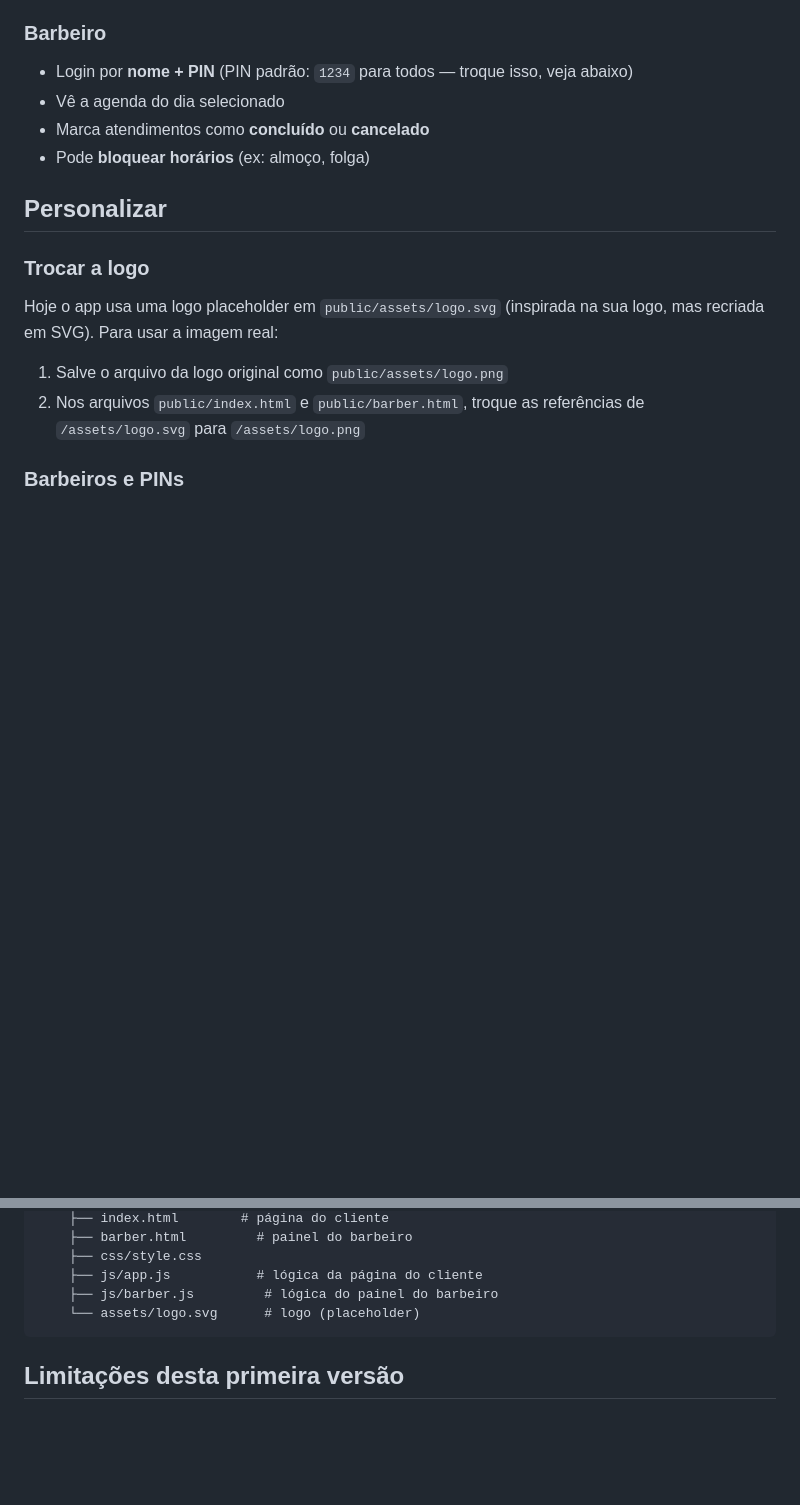
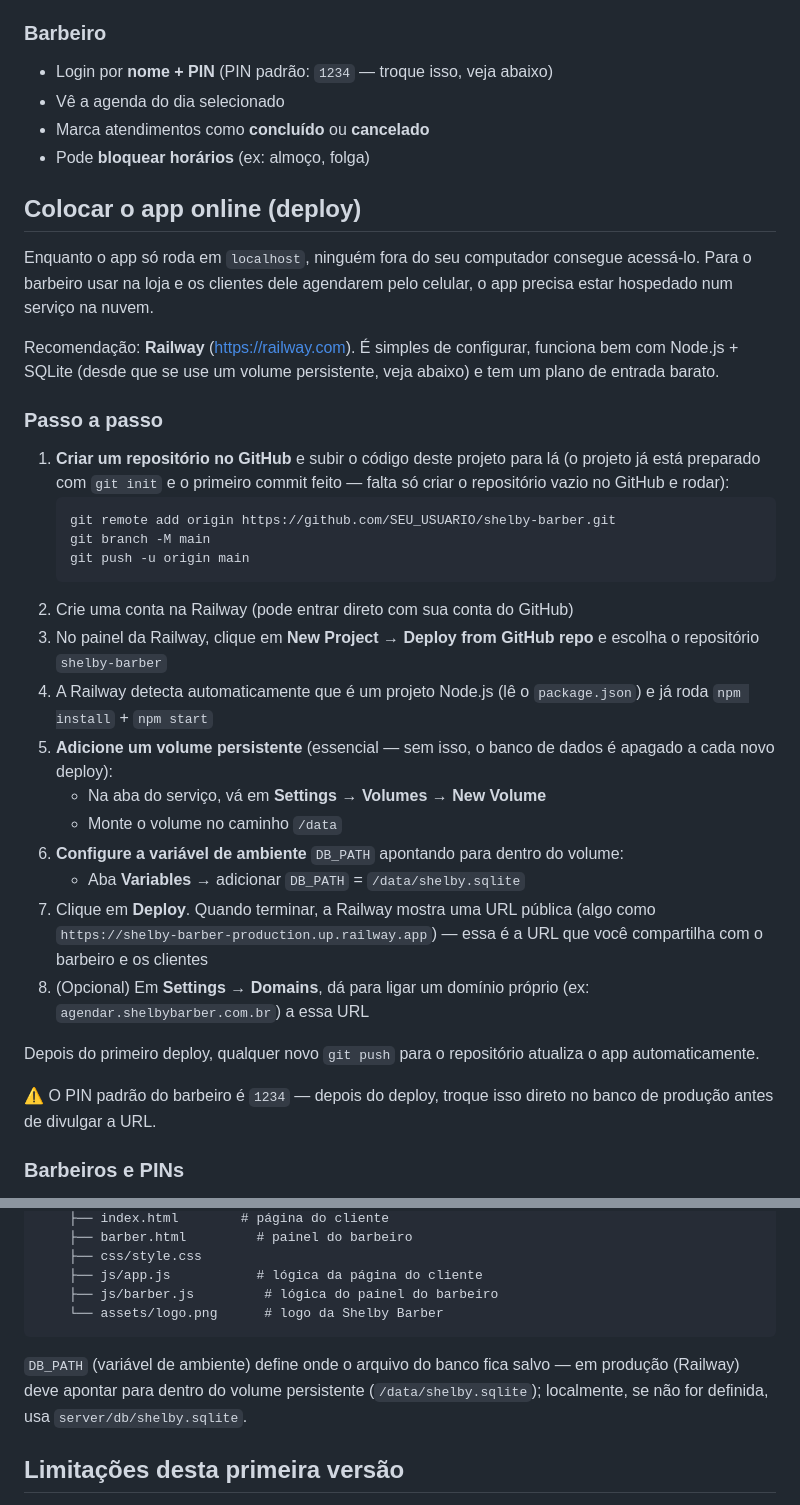
Before and after one commit to Srmello77/shelby-barber, a Markdown page: README.md, 2 parts joined by grey strips. Drawn GitHub-style; blank space fills up the shorter version.

Commit message:
Adiciona instruções de deploy na Railway ao README
Documenta o passo a passo para publicar o app online (GitHub + Railway)
e o uso da variável DB_PATH para persistir o banco em produção.

Co-Authored-By: Claude Sonnet 5 <noreply@anthropic.com>

````diff
--- a/README.md
+++ b/README.md
@@ -42,18 +42,43 @@ Para parar o servidor, feche o terminal ou pressione `Ctrl + C`.
 6. Recebe um **código de 6 dígitos** — pode usá-lo depois na própria página para consultar ou cancelar o agendamento
 
 ### Barbeiro
-- Login por **nome + PIN** (PIN padrão: `1234` para todos — troque isso, veja abaixo)
+- Login por **nome + PIN** (PIN padrão: `1234` — troque isso, veja abaixo)
 - Vê a agenda do dia selecionado
 - Marca atendimentos como **concluído** ou **cancelado**
 - Pode **bloquear horários** (ex: almoço, folga)
 
-## Personalizar
+## Colocar o app online (deploy)
 
-### Trocar a logo
-Hoje o app usa uma logo placeholder em `public/assets/logo.svg` (inspirada na sua logo, mas recriada em SVG).
-Para usar a imagem real:
-1. Salve o arquivo da logo original como `public/assets/logo.png`
-2. Nos arquivos `public/index.html` e `public/barber.html`, troque as referências de `/assets/logo.svg` para `/assets/logo.png`
+Enquanto o app só roda em `localhost`, ninguém fora do seu computador consegue acessá-lo. Para o barbeiro usar
+na loja e os clientes dele agendarem pelo celular, o app precisa estar hospedado num serviço na nuvem.
+
+Recomendação: **Railway** (https://railway.com). É simples de configurar, funciona bem com Node.js + SQLite
+(desde que se use um volume persistente, veja abaixo) e tem um plano de entrada barato.
+
+### Passo a passo
+
+1. **Criar um repositório no GitHub** e subir o código deste projeto para lá (o projeto já está preparado com
+   `git init` e o primeiro commit feito — falta só criar o repositório vazio no GitHub e rodar):
+   ```bash
+   git remote add origin https://github.com/SEU_USUARIO/shelby-barber.git
+   git branch -M main
+   git push -u origin main
+   ```
+2. Crie uma conta na Railway (pode entrar direto com sua conta do GitHub)
+3. No painel da Railway, clique em **New Project → Deploy from GitHub repo** e escolha o repositório `shelby-barber`
+4. A Railway detecta automaticamente que é um projeto Node.js (lê o `package.json`) e já roda `npm install` + `npm start`
+5. **Adicione um volume persistente** (essencial — sem isso, o banco de dados é apagado a cada novo deploy):
+   - Na aba do serviço, vá em **Settings → Volumes → New Volume**
+   - Monte o volume no caminho `/data`
+6. **Configure a variável de ambiente** `DB_PATH` apontando para dentro do volume:
+   - Aba **Variables** → adicionar `DB_PATH` = `/data/shelby.sqlite`
+7. Clique em **Deploy**. Quando terminar, a Railway mostra uma URL pública (algo como
+   `https://shelby-barber-production.up.railway.app`) — essa é a URL que você compartilha com o barbeiro e os clientes
+8. (Opcional) Em **Settings → Domains**, dá para ligar um domínio próprio (ex: `agendar.shelbybarber.com.br`) a essa URL
+
+Depois do primeiro deploy, qualquer novo `git push` para o repositório atualiza o app automaticamente.
+
+⚠️ O PIN padrão do barbeiro é `1234` — depois do deploy, troque isso direto no banco de produção antes de divulgar a URL.
 
 ### Barbeiros e PINs
 Edite a tabela `barbers` no banco (`server/db/shelby.sqlite`) ou apague o arquivo do banco e ajuste os valores
@@ -84,8 +109,11 @@ ShelbyBarber/
     ├── css/style.css
     ├── js/app.js           # lógica da página do cliente
     ├── js/barber.js         # lógica do painel do barbeiro
-    └── assets/logo.svg      # logo (placeholder)
+    └── assets/logo.png      # logo da Shelby Barber
 ```
+
+`DB_PATH` (variável de ambiente) define onde o arquivo do banco fica salvo — em produção (Railway) deve apontar
+para dentro do volume persistente (`/data/shelby.sqlite`); localmente, se não for definida, usa `server/db/shelby.sqlite`.
 
 ## Limitações desta primeira versão
 
````
